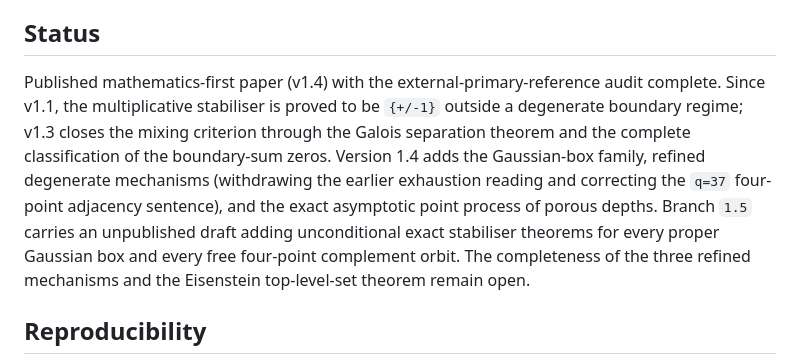
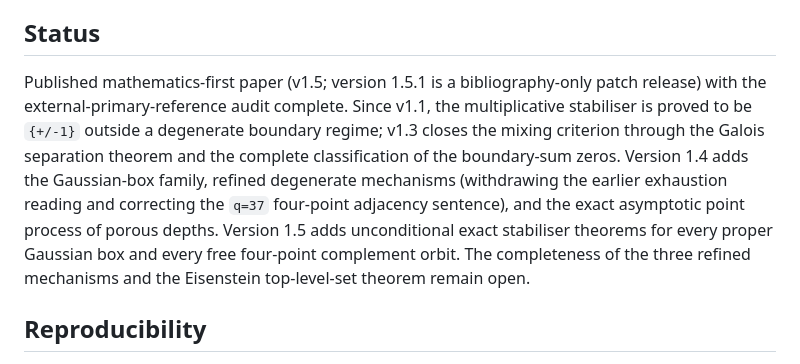
Before and after one commit to Cosmochrony/o33, a Markdown page: README.md, the part around the change. Drawn GitHub-style.

Commit message:
README status: v1.5 is published; version 1.5.1 is a bibliography-only patch release

```diff
--- a/README.md
+++ b/README.md
@@ -48,15 +48,15 @@ Standard-Model generations, hypercharge, or a matter-sector Higgs mechanism.
 
 ## Status
 
-Published mathematics-first paper (v1.4) with the external-primary-reference audit
-complete.
+Published mathematics-first paper (v1.5; version 1.5.1 is a bibliography-only patch release)
+with the external-primary-reference audit complete.
 Since v1.1, the multiplicative stabiliser is proved to be `{+/-1}` outside a degenerate
 boundary regime; v1.3 closes the mixing criterion through the Galois separation theorem
 and the complete classification of the boundary-sum zeros.
 Version 1.4 adds the Gaussian-box family, refined degenerate mechanisms (withdrawing the
 earlier exhaustion reading and correcting the `q=37` four-point adjacency sentence), and
 the exact asymptotic point process of porous depths.
-Branch `1.5` carries an unpublished draft adding unconditional exact stabiliser theorems for every proper Gaussian box
+Version 1.5 adds unconditional exact stabiliser theorems for every proper Gaussian box
 and every free four-point complement orbit. The completeness of the three refined
 mechanisms and the Eisenstein top-level-set theorem remain open.
 
```
